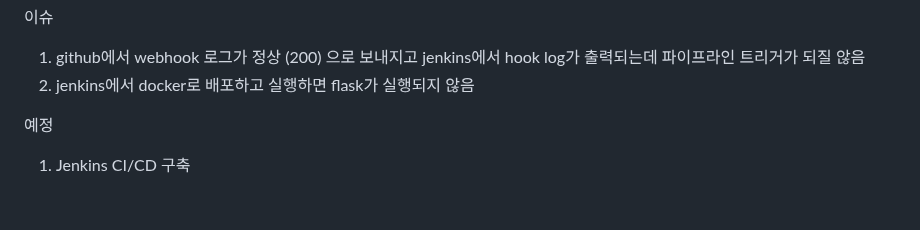
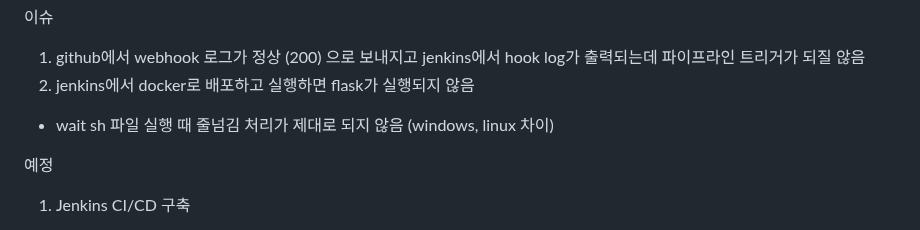
Before and after one commit to dnrwn/restapi_song, a Markdown page: README.md, the part around the change. Rendered like a GitHub page; blank space fills up the shorter version.

```diff
--- a/README.md
+++ b/README.md
@@ -1,6 +1,8 @@
 이슈
 1. github에서 webhook 로그가 정상 (200) 으로 보내지고 jenkins에서 hook log가 출력되는데 파이프라인 트리거가 되질 않음
 2. jenkins에서 docker로 배포하고 실행하면 flask가 실행되지 않음
+- wait sh 파일 실행 때 줄넘김 처리가 제대로 되지 않음 (windows, linux 차이)
+
 
 예정
 1. Jenkins CI/CD 구축
```
